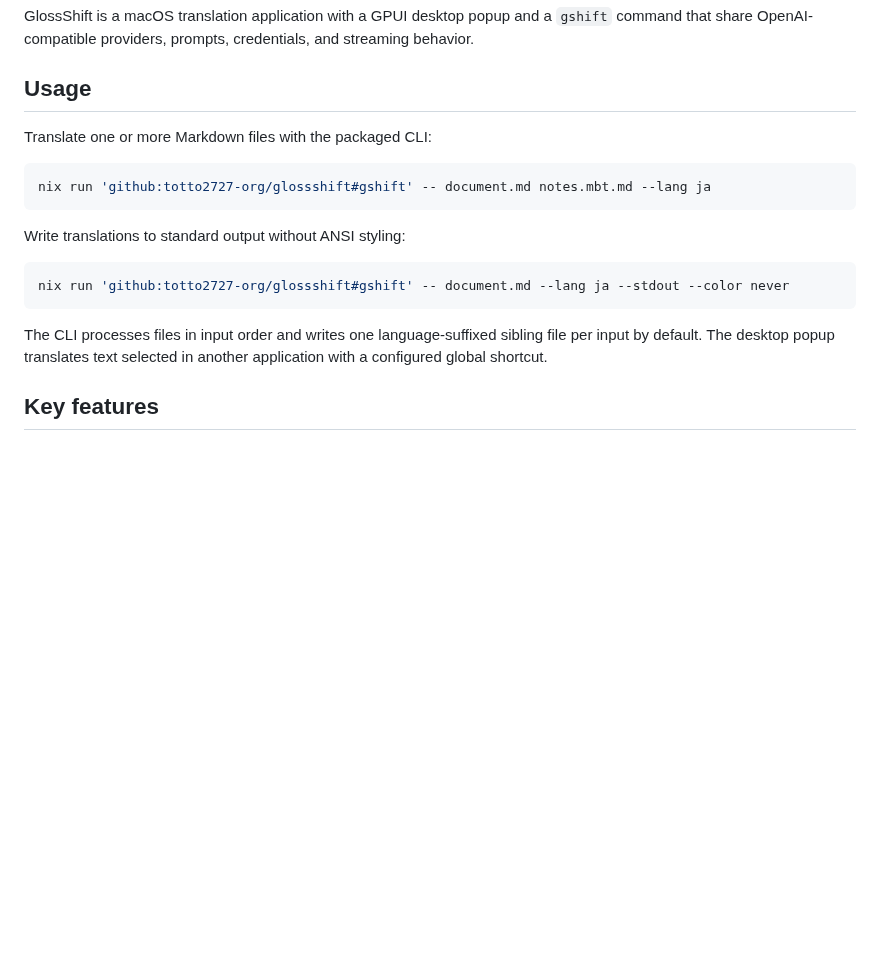
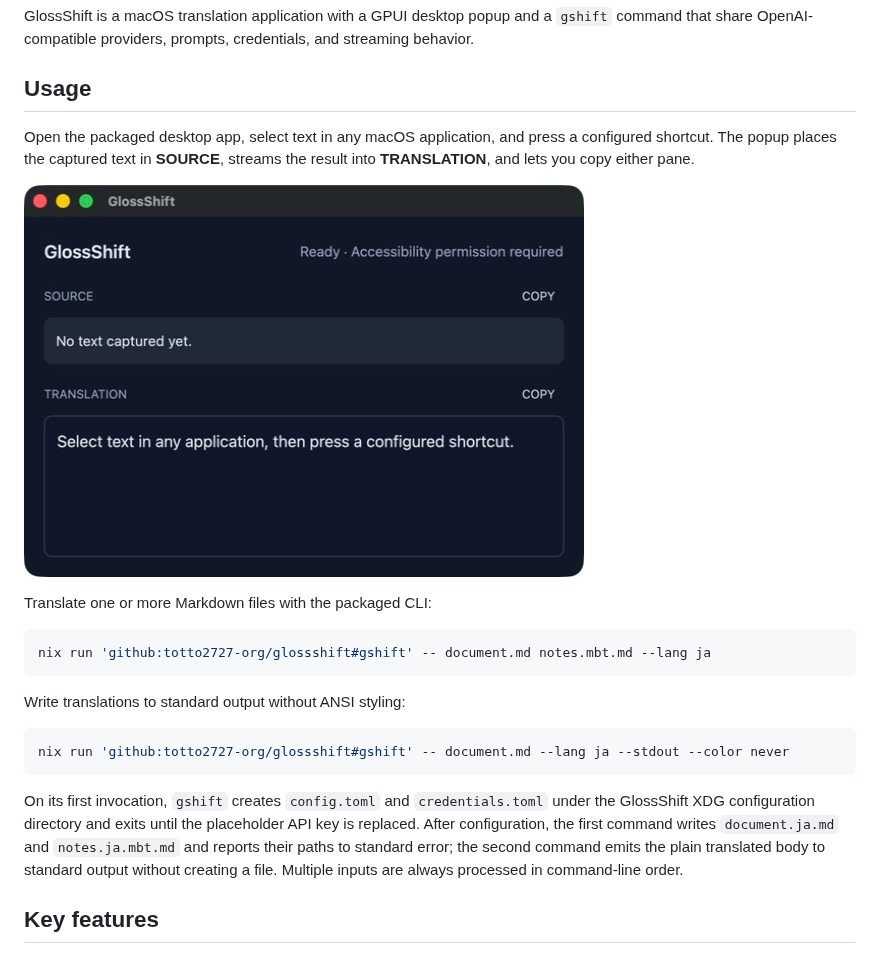
Before and after one commit to totto2727-org/glossshift, a Markdown page: README.md, the part around the change. Drawn GitHub-style; pictures changed too: docs/assets/glossshift-desktop.png (added); blank space fills up the shorter version.

````diff
--- a/README.md
+++ b/README.md
@@ -3,6 +3,10 @@
 GlossShift is a macOS translation application with a GPUI desktop popup and a `gshift` command that share OpenAI-compatible providers, prompts, credentials, and streaming behavior.
 
 ## Usage
+
+Open the packaged desktop app, select text in any macOS application, and press a configured shortcut. The popup places the captured text in **SOURCE**, streams the result into **TRANSLATION**, and lets you copy either pane.
+
+![GlossShift desktop popup showing the Accessibility permission status, empty source and translation panes, and copy controls](./docs/assets/glossshift-desktop.png)
 
 Translate one or more Markdown files with the packaged CLI:
 
@@ -16,7 +20,7 @@ Write translations to standard output without ANSI styling:
 nix run 'github:totto2727-org/glossshift#gshift' -- document.md --lang ja --stdout --color never
 ```
 
-The CLI processes files in input order and writes one language-suffixed sibling file per input by default. The desktop popup translates text selected in another application with a configured global shortcut.
+On its first invocation, `gshift` creates `config.toml` and `credentials.toml` under the GlossShift XDG configuration directory and exits until the placeholder API key is replaced. After configuration, the first command writes `document.ja.md` and `notes.ja.mbt.md` and reports their paths to standard error; the second command emits the plain translated body to standard output without creating a file. Multiple inputs are always processed in command-line order.
 
 ## Key features
 
````
Also changed, not shown: README.ja.md (+5 -1 lines).
